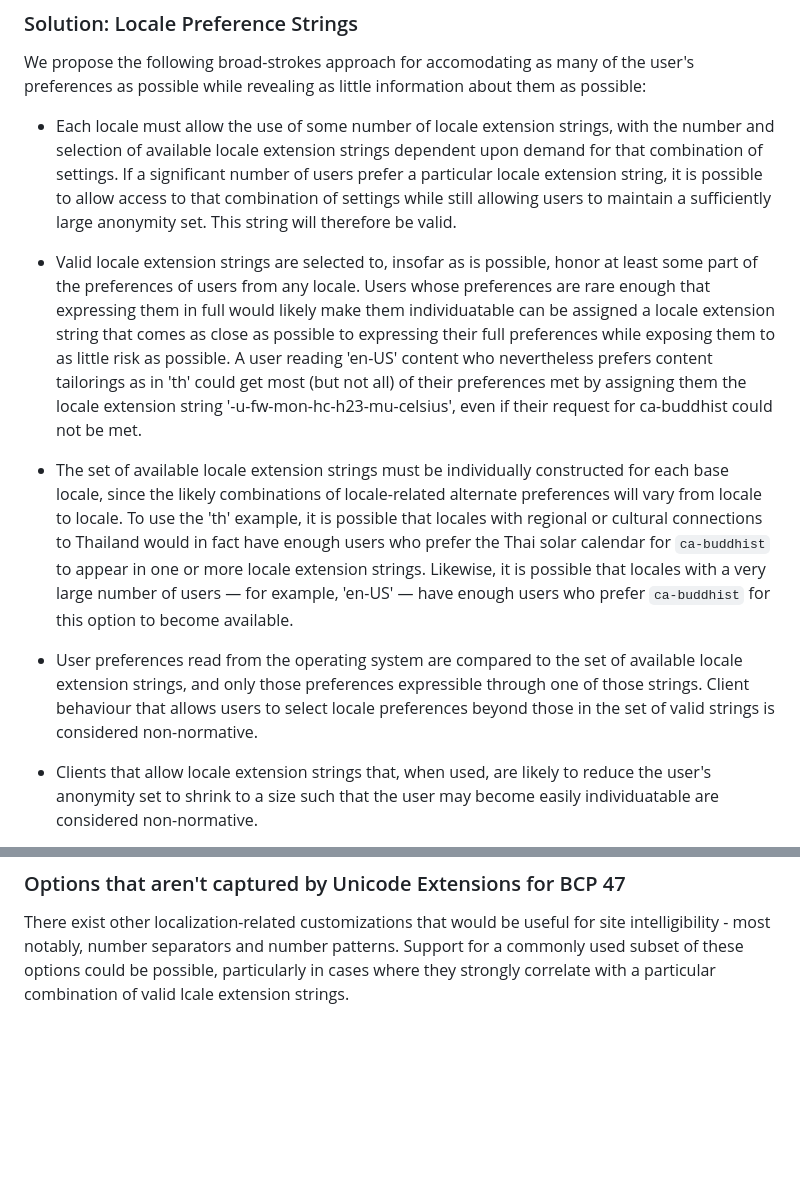
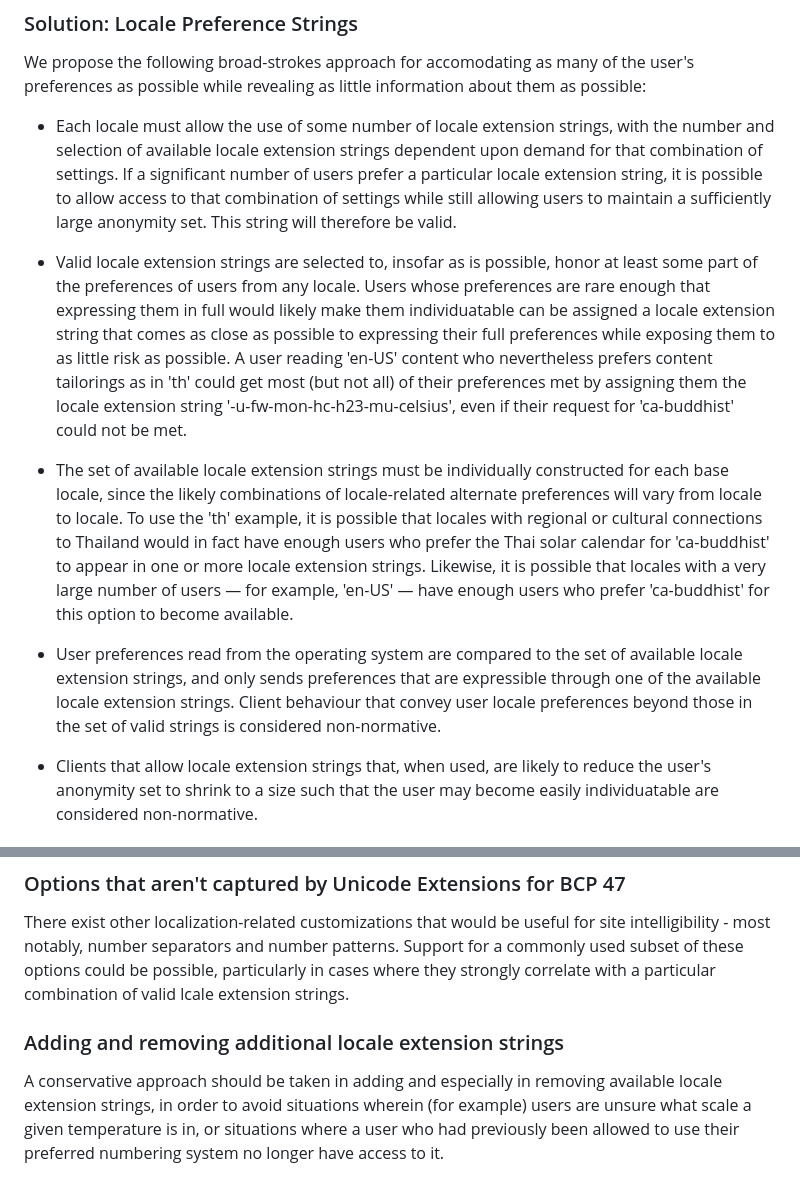
Before and after one commit to ben-allen/locale-extensions, a Markdown page: README.md, 2 parts joined by grey strips. Drawn GitHub-style; blank space fills up the shorter version.

Commit message:
proofreading run, added new FAQ question

```diff
--- a/README.md
+++ b/README.md
@@ -85,11 +85,11 @@ We propose the following broad-strokes approach for accomodating as many of the
 
 * Each locale must allow the use of some number of locale extension strings, with the number and selection of available locale extension strings dependent upon demand for that combination of settings. If a significant number of users prefer a particular locale extension string, it is possible to allow access to that combination of settings while still allowing users to maintain a sufficiently large anonymity set. This string will therefore be valid.
 
-* Valid locale extension strings are selected to, insofar as is possible, honor at least some part of the preferences of users from any locale. Users whose preferences are rare enough that expressing them in full would likely make them individuatable can be assigned a locale extension string that comes as close as possible to expressing their full preferences while exposing them to as little risk as possible. A user reading 'en-US' content who nevertheless prefers content tailorings as in 'th' could get most (but not all) of their preferences met by assigning them the locale extension string '-u-fw-mon-hc-h23-mu-celsius', even if their request for ca-buddhist could not be met.
+* Valid locale extension strings are selected to, insofar as is possible, honor at least some part of the preferences of users from any locale. Users whose preferences are rare enough that expressing them in full would likely make them individuatable can be assigned a locale extension string that comes as close as possible to expressing their full preferences while exposing them to as little risk as possible. A user reading 'en-US' content who nevertheless prefers content tailorings as in 'th' could get most (but not all) of their preferences met by assigning them the locale extension string '-u-fw-mon-hc-h23-mu-celsius', even if their request for 'ca-buddhist' could not be met.
 
-* The set of available locale extension strings must be individually constructed for each base locale, since the likely combinations of locale-related alternate preferences will vary from locale to locale. To use the 'th' example, it is possible that locales with regional or cultural connections to Thailand would in fact have enough users who prefer the Thai solar calendar for `ca-buddhist` to appear in one or more locale extension strings. Likewise, it is possible that locales with a very large number of users &mdash; for example, 'en-US' &mdash; have enough users who prefer `ca-buddhist` for this option to become available.
+* The set of available locale extension strings must be individually constructed for each base locale, since the likely combinations of locale-related alternate preferences will vary from locale to locale. To use the 'th' example, it is possible that locales with regional or cultural connections to Thailand would in fact have enough users who prefer the Thai solar calendar for 'ca-buddhist' to appear in one or more locale extension strings. Likewise, it is possible that locales with a very large number of users &mdash; for example, 'en-US' &mdash; have enough users who prefer 'ca-buddhist' for this option to become available.
 
-* User preferences read from the operating system are compared to the set of available locale extension strings, and only those preferences expressible through one of those strings. Client behaviour that allows users to select locale preferences beyond those in the set of valid strings is considered non-normative.
+* User preferences read from the operating system are compared to the set of available locale extension strings, and only sends preferences that are expressible through one of the available locale extension strings. Client behaviour that convey user locale preferences beyond those in the set of valid strings is considered non-normative.
 
 * Clients that allow locale extension strings that, when used, are likely to reduce the user's anonymity set to shrink to a size such that the user may become easily individuatable are considered non-normative.
 
@@ -243,3 +243,7 @@ Determining the specific locale extension strings set for each region will requi
 ### Options that aren't captured by Unicode Extensions for BCP 47
 
 There exist other localization-related customizations that would be useful for site intelligibility - most notably, number separators and number patterns. Support for a commonly used subset of these options could be possible, particularly in cases where they strongly correlate with a particular combination of valid lcale extension strings.
+
+### Adding and removing additional locale extension strings
+
+A conservative approach should be taken in adding and especially in removing available locale extension strings, in order to avoid situations wherein (for example) users are unsure what scale a given temperature is in, or situations where a user who had previously been allowed to use their preferred numbering system no longer have access to it.
```
